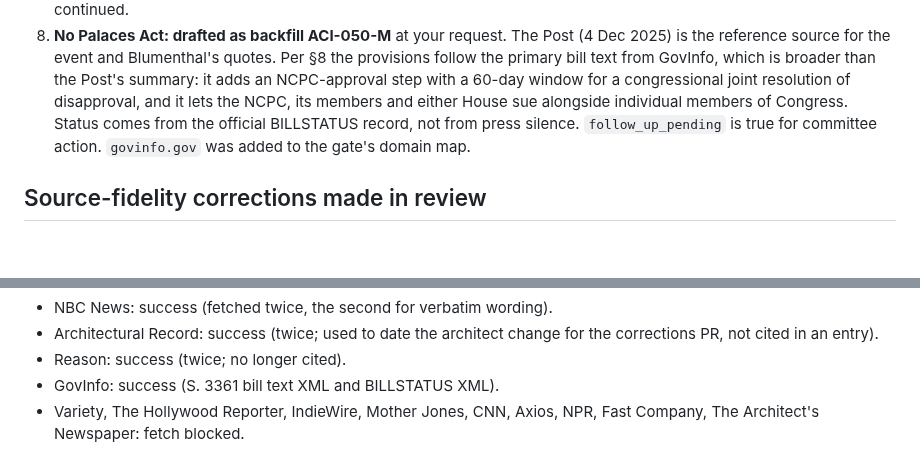
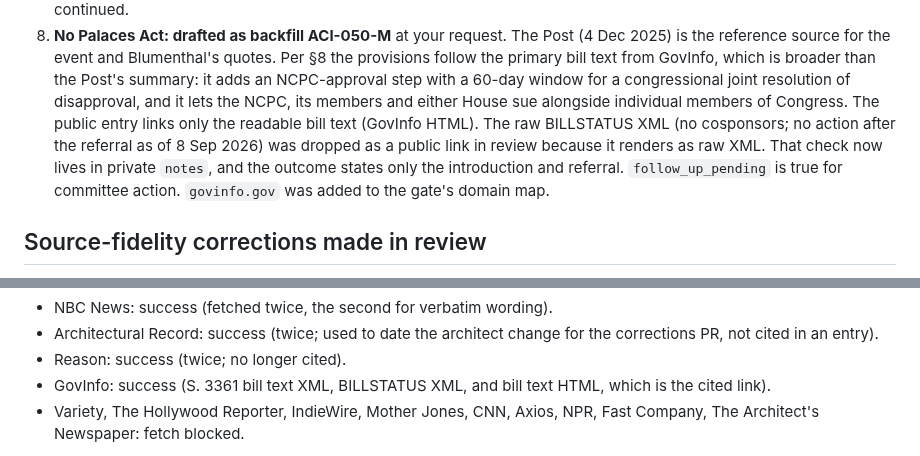
Before and after one commit to rsxhoxhi/dissensus-index, a Markdown page: scan/reports/2026-09-28.md, 2 parts joined by grey strips. Rendered like a GitHub page; blank space fills up the shorter version.

Commit message:
Daily scan report: record the ACI-050-M link change
Co-Authored-By: Claude Opus 5.5 <noreply@anthropic.com>
Claude-Session: https://claude.ai/code/session_01PqkDamfNdeuLfA2FX8DKcN

```diff
--- a/scan/reports/2026-09-28.md
+++ b/scan/reports/2026-09-28.md
@@ -195,8 +195,11 @@ systematic pass.
    provisions follow the primary bill text from GovInfo, which is broader than the Post's
    summary: it adds an NCPC-approval step with a 60-day window for a congressional joint
    resolution of disapproval, and it lets the NCPC, its members and either House sue
-   alongside individual members of Congress. Status comes from the official BILLSTATUS
-   record, not from press silence. `follow_up_pending` is true for committee action.
+   alongside individual members of Congress. The public entry links only the readable bill
+   text (GovInfo HTML). The raw BILLSTATUS XML (no cosponsors; no action after the
+   referral as of 8 Sep 2026) was dropped as a public link in review because it renders
+   as raw XML. That check now lives in private `notes`, and the outcome states only the
+   introduction and referral. `follow_up_pending` is true for committee action.
    `govinfo.gov` was added to the gate's domain map.
 
 ## Source-fidelity corrections made in review
@@ -270,7 +273,7 @@ Retrievals were logged at retrieval time to the gitignored per-run ledger
 - Architectural Record: success (twice; used to date the architect change for the
   corrections PR, not cited in an entry).
 - Reason: success (twice; no longer cited).
-- GovInfo: success (S. 3361 bill text XML and BILLSTATUS XML).
+- GovInfo: success (S. 3361 bill text XML, BILLSTATUS XML, and bill text HTML, which is the cited link).
 - Variety, The Hollywood Reporter, IndieWire, Mother Jones, CNN, Axios, NPR, Fast
   Company, The Architect's Newspaper: fetch blocked.
 
```
